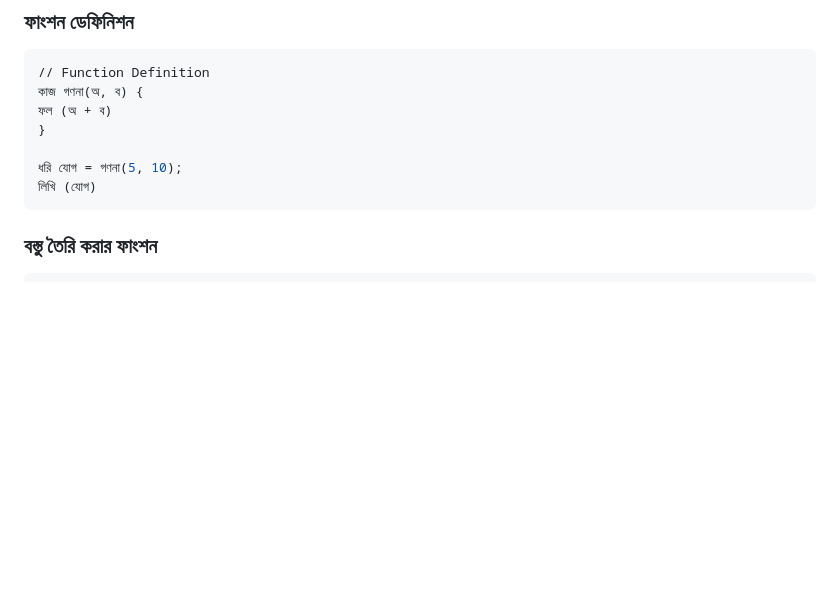
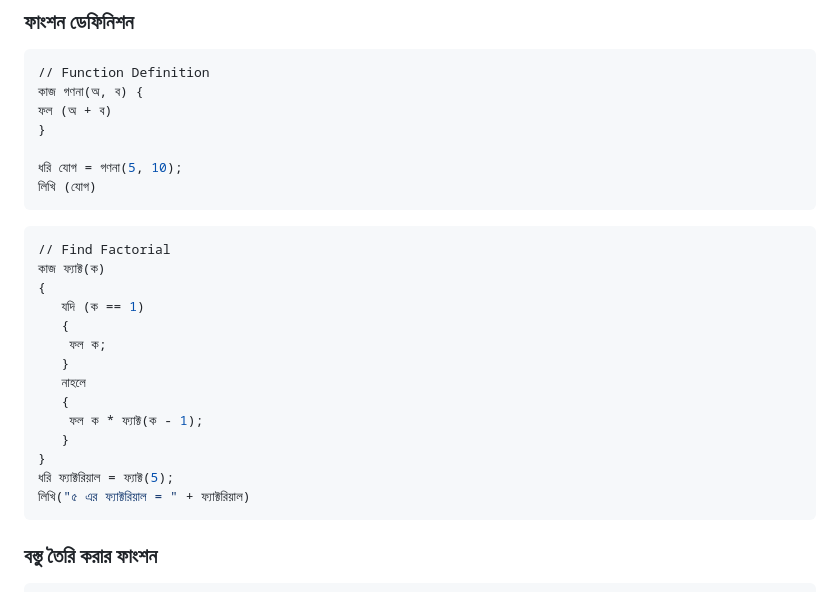
Before and after one commit to anisurrahmanlikhon/Bangla-Programming, a Markdown page: README.md, the part around the change. Rendered like a GitHub page; blank space fills up the shorter version.

````diff
--- a/README.md
+++ b/README.md
@@ -81,6 +81,23 @@
 লিখি (যোগ)
 ```
 
+```Python
+// Find Factorial
+কাজ ফ্যাক্ট(ক)
+{
+   যদি (ক == 1)
+   {
+    ফল ক;
+   }
+   নাহলে
+   {
+    ফল ক * ফ্যাক্ট(ক - 1);
+   }
+}
+ধরি ফ্যাক্টরিয়াল = ফ্যাক্ট(5);
+লিখি("৫ এর ফ্যাক্টরিয়াল = " + ফ্যাক্টরিয়াল)
+```
+
 ### বস্তু তৈরি করার ফাংশন
 ```Python
 // Object in Function
````
